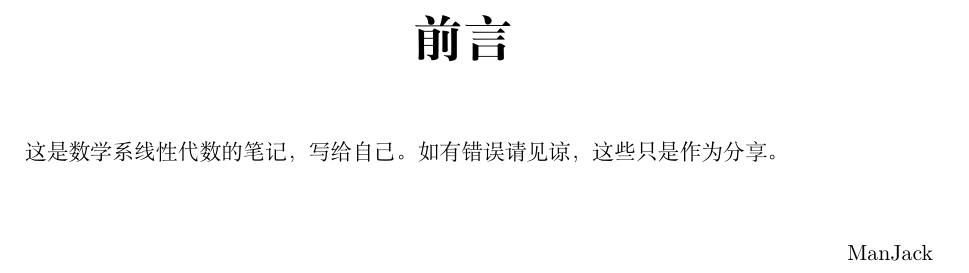
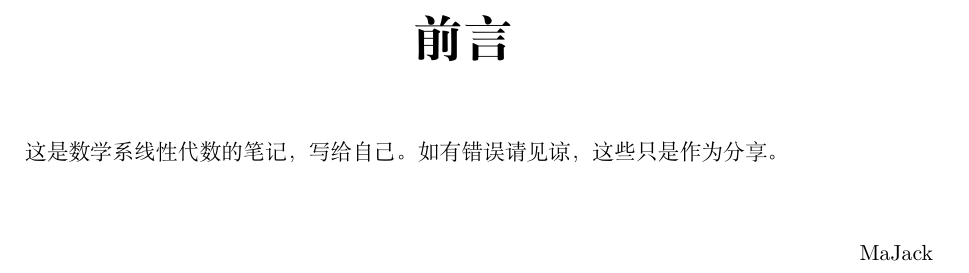
Before and after one commit to ManJack1/Documents, a LaTeX book (tex/Linear/main.tex): part of page 2 of 7, cut so that both start at the same text. Compiled offline with XeLaTeX.

Commit message:
Linear tex change

```diff
--- a/tex/Linear/main.tex
+++ b/tex/Linear/main.tex
@@ -68,7 +68,7 @@
 ~\\
 \begin{flushright}
 	\begin{tabular}{c}
-		ManJack \\
+		MaJack \\
 	\end{tabular}
 \end{flushright}
 
```
Also changed, not shown: tex/Linear/main.tex (1 more changed lines).
